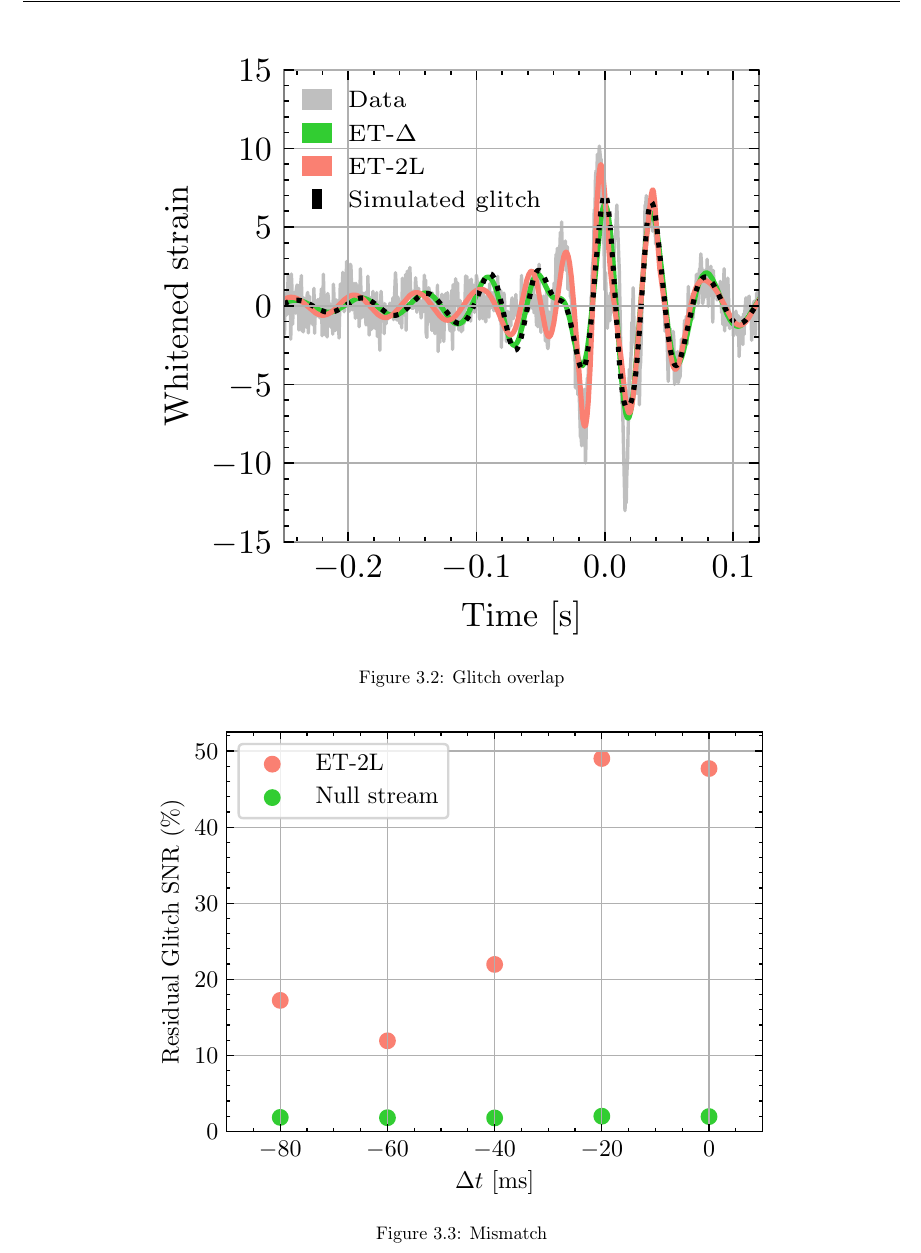
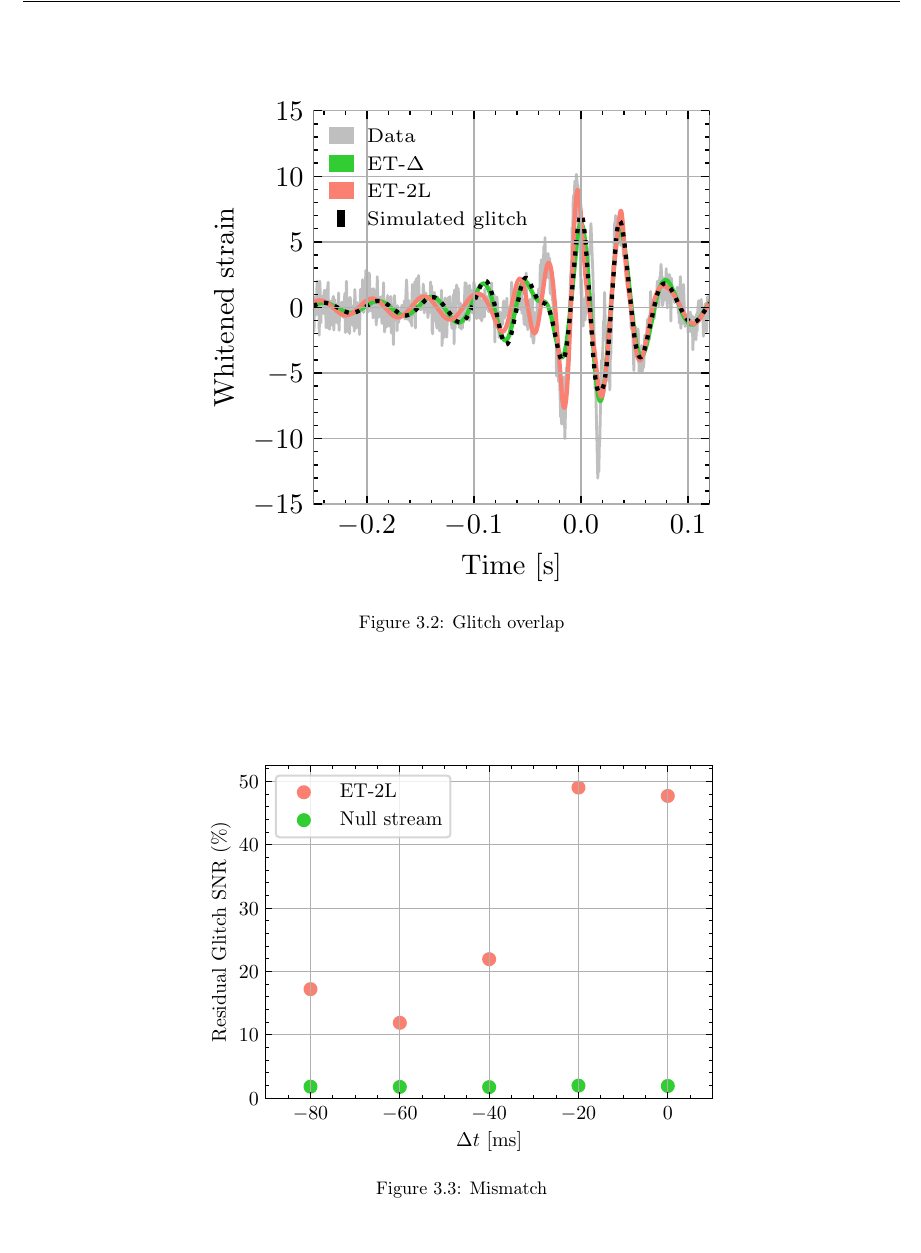
Before and after one commit to narolaharsh/phd-thesis, a LaTeX thesis (thesis_main.tex, which reads chapters/chapter3_null_stream_glitch_mitigation.tex): part of page 22 of 44, cut so that both start at the same text. Compiled offline with pdfLaTeX.

Commit message:
Minor changes

```diff
--- a/chapters/chapter3_null_stream_glitch_mitigation.tex
+++ b/chapters/chapter3_null_stream_glitch_mitigation.tex
@@ -7,14 +7,14 @@
 
 \begin{figure}
     \centering
-    \includegraphics[width=12cm]{../figures/et2l_delta_glitch_overlap_glitch_master.pdf}
+    \includegraphics[width=10cm]{../figures/et2l_delta_glitch_overlap_glitch_master.pdf}
     \caption{Glitch overlap}
     \label{fig:glitch_overlap}
 \end{figure}
 
 \begin{figure}
     \centering
-    \includegraphics[width=12cm]{../figures/newsnr_mismatch_comparison.pdf}
+    \includegraphics[width=10cm]{../figures/newsnr_mismatch_comparison.pdf}
     \caption{Mismatch}
     \label{fig:mismatch}
 \end{figure}
```
Also changed, not shown: chapters/chapter3_null_stream_glitch_mitigation.tex (2 more changed lines).
